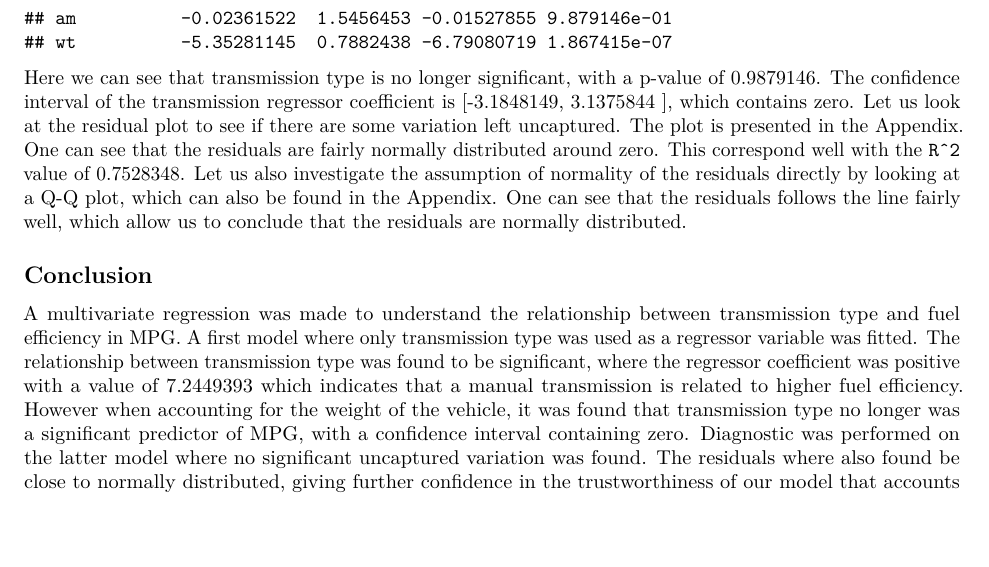
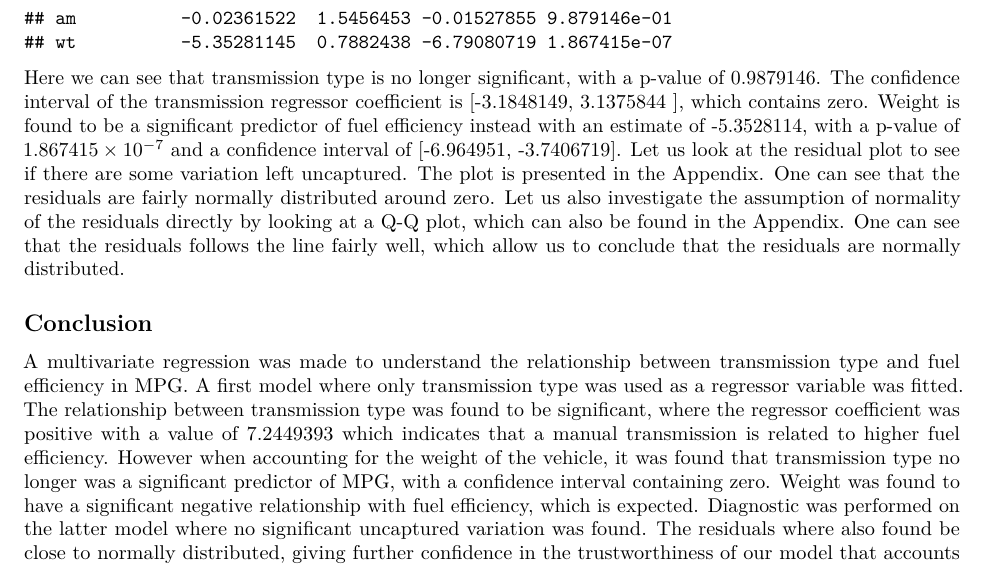
Before and after one commit to adamjos/datasciencecoursera, an R Markdown document (Regression-Models/RegAnalysis.rmd): part of page 2 of 4, cut so that both start at the same text, the shorter picture padded with empty space. Rendered offline with R 4.5, knitr and Pandoc, then LaTeX, with nearby package versions.

Commit message:
Clean up.

````diff
--- a/Regression-Models/RegAnalysis.rmd
+++ b/Regression-Models/RegAnalysis.rmd
@@ -40,11 +40,11 @@ fit2 <- lm(mpg ~ am + wt, data = mtcars)
 summary(fit2)$coefficients
 ```
 
-Here we can see that transmission type is no longer significant, with a p-value of `r summary(fit2)$coefficients[2, 4]`. The confidence interval of the transmission regressor coefficient is [`r confint(fit2)[2,]` ], which contains zero. Let us look at the residual plot to see if there are some variation left uncaptured. The plot is presented in the Appendix. One can see that the residuals are fairly normally distributed around zero. This correspond well with the `R^2` value of `r summary(fit2)$r.squared`. Let us also investigate the assumption of normality of the residuals directly by looking at a Q-Q plot, which can also be found in the Appendix. One can see that the residuals follows the line fairly well, which allow us to conclude that the residuals are normally distributed.
+Here we can see that transmission type is no longer significant, with a p-value of `r summary(fit2)$coefficients[2, 4]`. The confidence interval of the transmission regressor coefficient is [`r confint(fit2)[2,]` ], which contains zero. Weight is found to be a significant predictor of fuel efficiency instead with an estimate of `r summary(fit2)$coefficients[3,1]`, with a p-value of `r summary(fit2)$coefficients[3,4]` and a confidence interval of [`r confint(fit2)[3,]`]. Let us look at the residual plot to see if there are some variation left uncaptured. The plot is presented in the Appendix. One can see that the residuals are fairly normally distributed around zero. Let us also investigate the assumption of normality of the residuals directly by looking at a Q-Q plot, which can also be found in the Appendix. One can see that the residuals follows the line fairly well, which allow us to conclude that the residuals are normally distributed.
 
 
 ## Conclusion
-A multivariate regression was made to understand the relationship between transmission type and fuel efficiency in MPG. A first model where only transmission type was used as a regressor variable was fitted. The relationship between transmission type was found to be significant, where the regressor coefficient was positive with a value of `r summary(fit)$coefficients[2,1]` which indicates that a manual transmission is related to higher fuel efficiency. However when accounting for the weight of the vehicle, it was found that transmission type no longer was a significant predictor of MPG, with a confidence interval containing zero. Diagnostic was performed on the latter model where no significant uncaptured variation was found. The residuals where also found be close to normally distributed, giving further confidence in the trustworthiness of our model that accounts for vehicle weight. With this information we can answer the questions posed. For question 1, there is not enough evidence to tell if one transmission type is better than the other, since no significant estimate on the relationship between transmission type and fuel efficiency could be found. For question 2, there is also not enough information to give a significant estimate of this quantity.
+A multivariate regression was made to understand the relationship between transmission type and fuel efficiency in MPG. A first model where only transmission type was used as a regressor variable was fitted. The relationship between transmission type was found to be significant, where the regressor coefficient was positive with a value of `r summary(fit)$coefficients[2,1]` which indicates that a manual transmission is related to higher fuel efficiency. However when accounting for the weight of the vehicle, it was found that transmission type no longer was a significant predictor of MPG, with a confidence interval containing zero. Weight was found to have a significant negative relationship with fuel efficiency, which is expected. Diagnostic was performed on the latter model where no significant uncaptured variation was found. The residuals where also found be close to normally distributed, giving further confidence in the trustworthiness of our model that accounts for vehicle weight. With this information we can answer the questions posed. For question 1, there is not enough evidence to tell if one transmission type is better than the other, since no significant estimate on the relationship between transmission type and fuel efficiency could be found. For question 2, there is also not enough information to give a significant estimate of this quantity.
 
 
 \newpage
````
